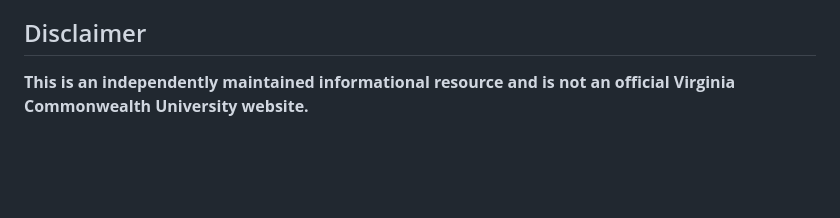
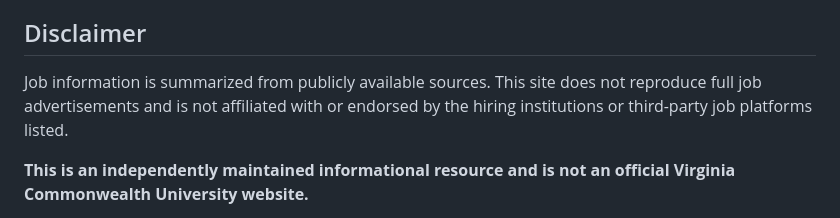
Before and after one commit to chiningchang/rae-job-opportunities, a Markdown page: README.md, the part around the change. GitHub-like rendering; blank space fills up the shorter version.

Commit message:
Strengthen source and affiliation disclaimer

```diff
--- a/README.md
+++ b/README.md
@@ -113,6 +113,8 @@ Email: changc10@vcu.edu
 
 ## Disclaimer
 
+Job information is summarized from publicly available sources. This site does not reproduce full job advertisements and is not affiliated with or endorsed by the hiring institutions or third-party job platforms listed.
+
 **This is an independently maintained informational resource and is not an official Virginia Commonwealth University website.**
 
 This job board is provided as an informational resource. Job listings are identified and curated through an AI-assisted search process and may contain errors, omissions, outdated information, or changes made by employers after an update.
```
